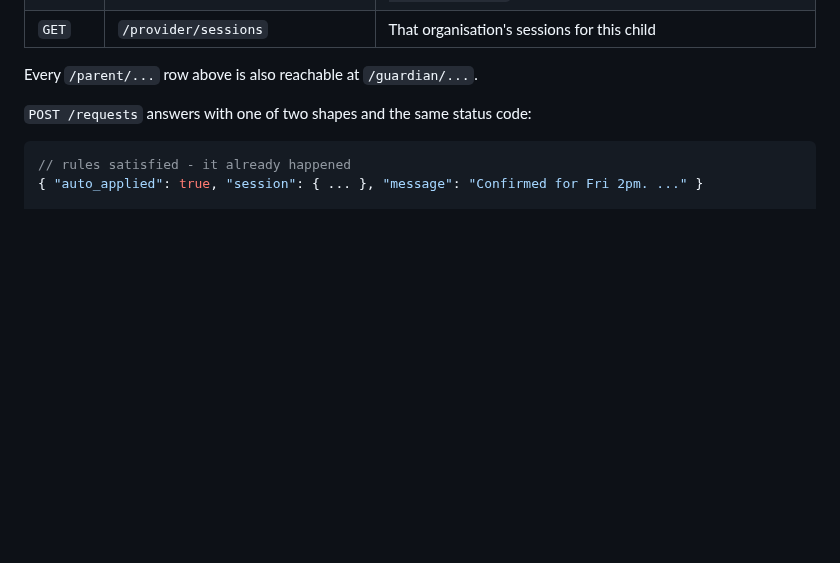
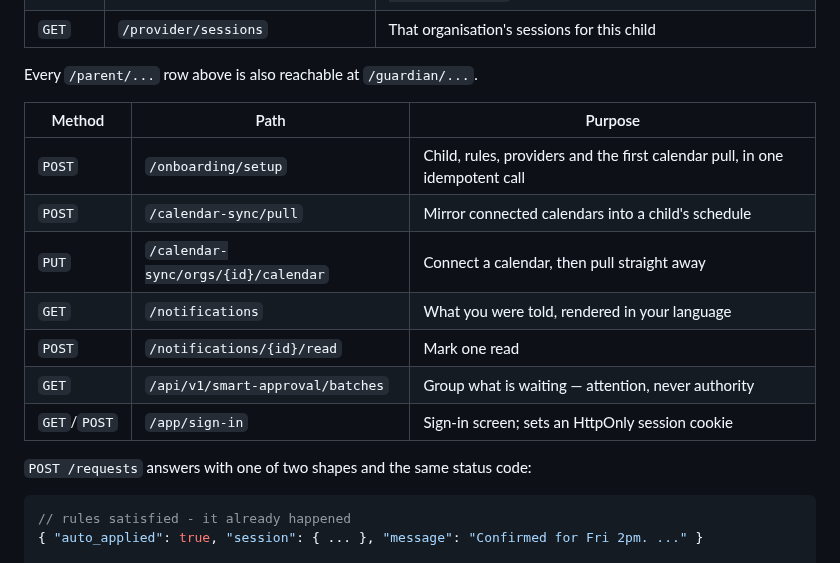
Before and after one commit to skakumanu/mew-assistant, a Markdown page: docs/THREE_PERSONA_SCHEDULING.md, the part around one of its changes. Rendered like a GitHub page; blank space fills up the shorter version.

```diff
--- a/docs/THREE_PERSONA_SCHEDULING.md
+++ b/docs/THREE_PERSONA_SCHEDULING.md
@@ -70,6 +75,16 @@ decides whether something is allowed.
 | `GET` | `/provider/sessions` | That organisation's sessions for this child |
 
 Every `/parent/...` row above is also reachable at `/guardian/...`.
+
+| Method | Path | Purpose |
+| --- | --- | --- |
+| `POST` | `/onboarding/setup` | Child, rules, providers and the first calendar pull, in one idempotent call |
+| `POST` | `/calendar-sync/pull` | Mirror connected calendars into a child's schedule |
+| `PUT` | `/calendar-sync/orgs/{id}/calendar` | Connect a calendar, then pull straight away |
+| `GET` | `/notifications` | What you were told, rendered in your language |
+| `POST` | `/notifications/{id}/read` | Mark one read |
+| `GET` | `/api/v1/smart-approval/batches` | Group what is waiting — attention, never authority |
+| `GET`/`POST` | `/app/sign-in` | Sign-in screen; sets an HttpOnly session cookie |
 
 `POST /requests` answers with one of two shapes and the same status code:
 
```
Also changed, not shown: other parts of docs/THREE_PERSONA_SCHEDULING.md (+47 -0 lines), CHANGELOG.md (+12 -1 lines).
